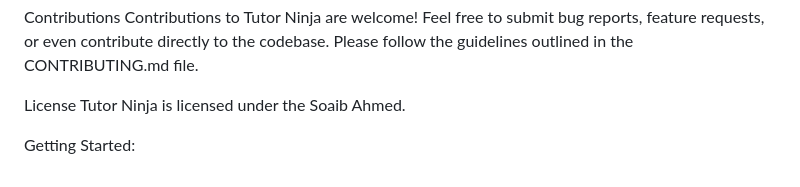
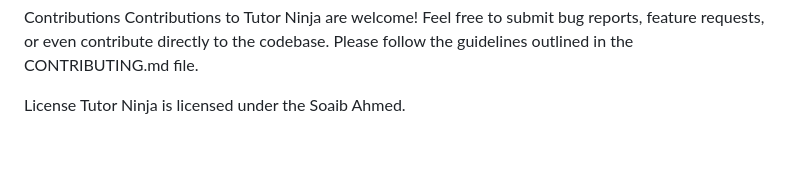
Before and after one commit to Soaib-Ahmed/Tuition_Media, a Markdown page: README.md, the part around the change. GitHub-like rendering; blank space fills up the shorter version.

```diff
--- a/README.md
+++ b/README.md
@@ -52,5 +52,3 @@ Contributions to Tutor Ninja are welcome! Feel free to submit bug reports, featu
 
 License
 Tutor Ninja is licensed under the Soaib Ahmed.
-
-Getting Started:
```
